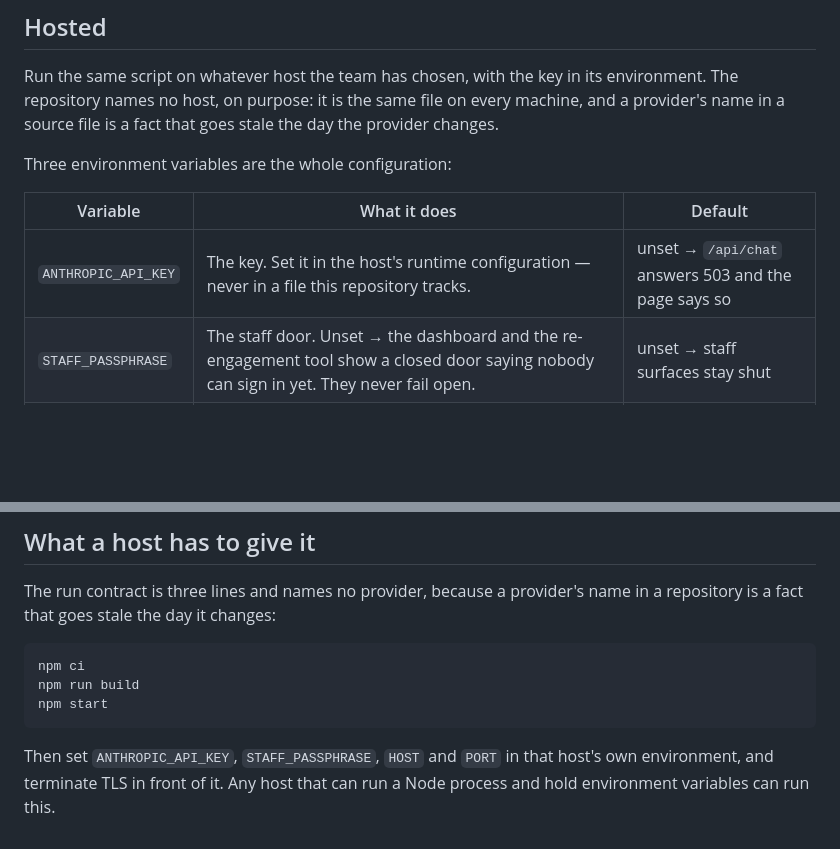
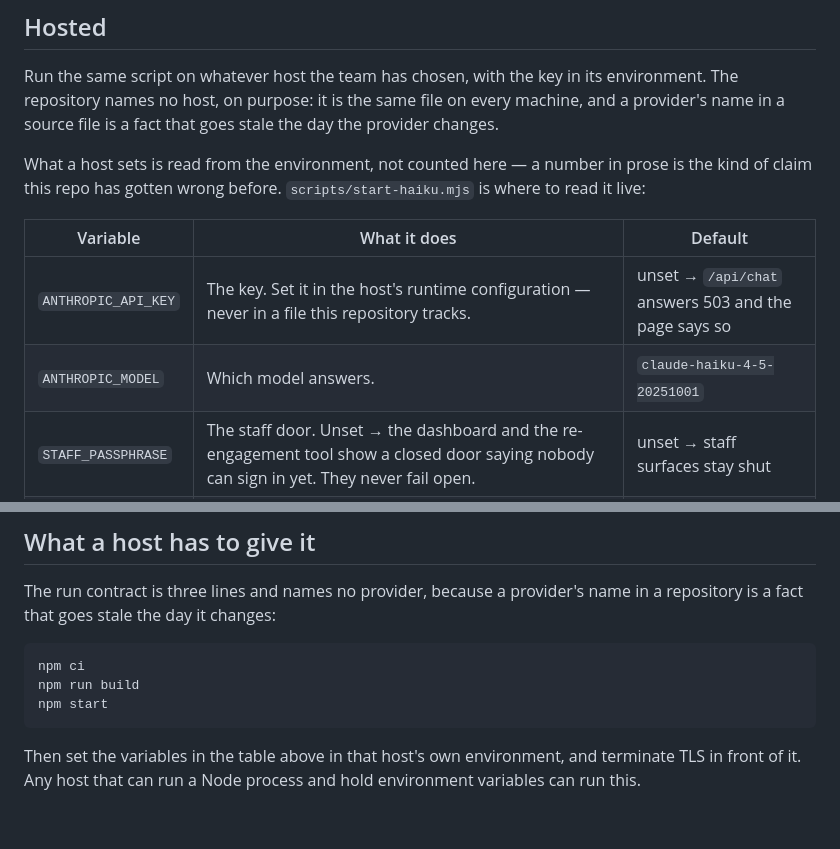
Before and after one commit to antunishdPursuit-coursework-archive/PulseStudio, a Markdown page: docs/the-server.md, 2 parts joined by grey strips. Rendered like a GitHub page; blank space fills up the shorter version.

Commit message:
Fix the environment-variable table: it said three, listed five, and was missing a sixth

````diff
--- a/docs/the-server.md
+++ b/docs/the-server.md
@@ -32,11 +32,14 @@ its environment. The repository names no host, on purpose: it is the same
 file on every machine, and a provider's name in a source file is a fact
 that goes stale the day the provider changes.
 
-Three environment variables are the whole configuration:
+What a host sets is read from the environment, not counted here — a
+number in prose is the kind of claim this repo has gotten wrong before.
+`scripts/start-haiku.mjs` is where to read it live:
 
 | Variable | What it does | Default |
 | --- | --- | --- |
 | `ANTHROPIC_API_KEY` | The key. Set it in the host's runtime configuration — never in a file this repository tracks. | unset → `/api/chat` answers 503 and the page says so |
+| `ANTHROPIC_MODEL` | Which model answers. | `claude-haiku-4-5-20251001` |
 | `STAFF_PASSPHRASE` | The staff door. Unset → the dashboard and the re-engagement tool show a closed door saying nobody can sign in yet. They never fail open. | unset → staff surfaces stay shut |
 | `HOST` | The interface to listen on. A host that fronts this with its own reverse proxy sets its container's interface. | `127.0.0.1` |
 | `PORT` | The port. | `4173` |
@@ -112,6 +115,6 @@ npm run build
 npm start
 ```
 
-Then set `ANTHROPIC_API_KEY`, `STAFF_PASSPHRASE`, `HOST` and `PORT` in that
-host's own environment, and terminate TLS in front of it. Any host that can
-run a Node process and hold environment variables can run this.
+Then set the variables in the table above in that host's own environment,
+and terminate TLS in front of it. Any host that can run a Node process and
+hold environment variables can run this.
````
